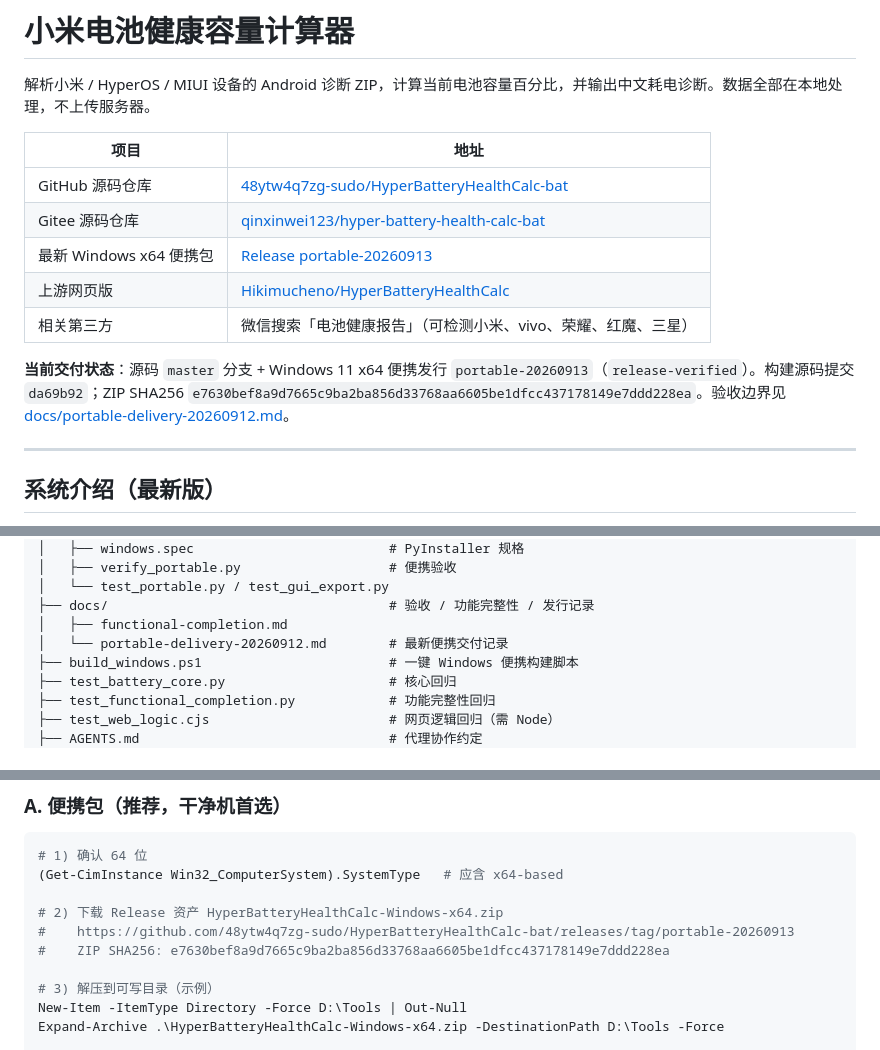
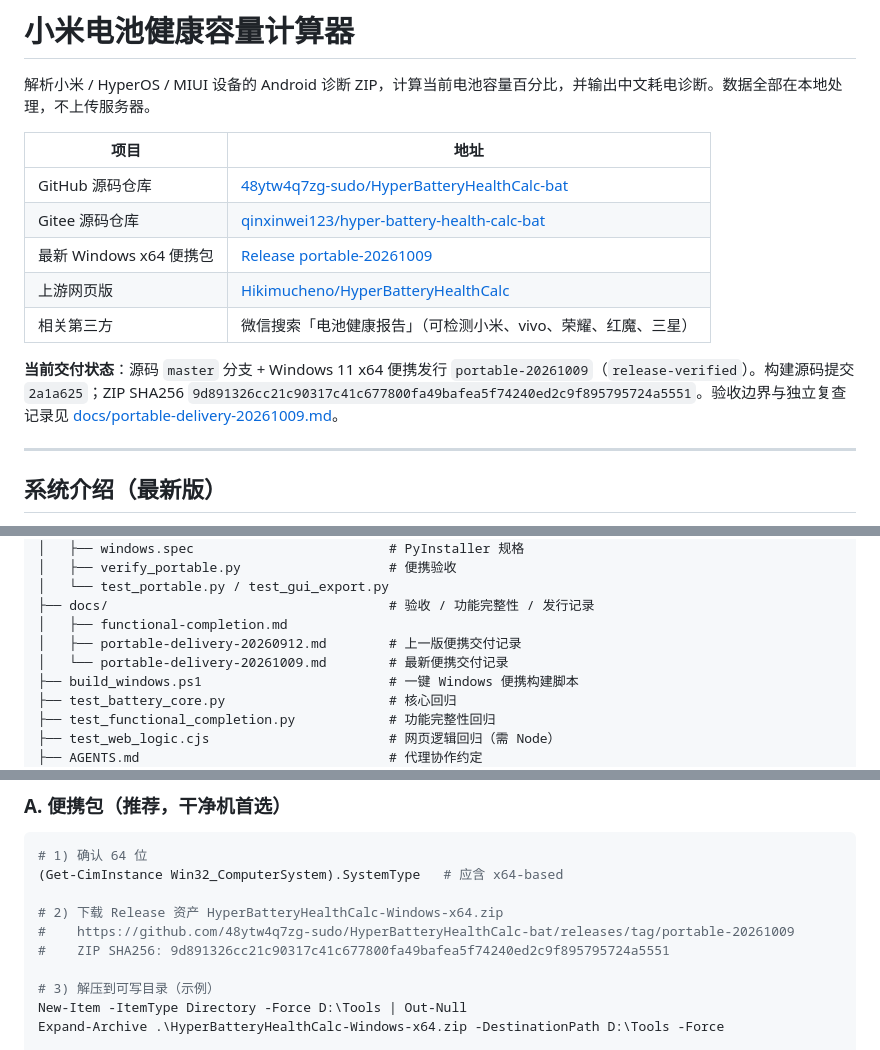
Before and after one commit to 48ytw4q7zg-sudo/HyperBatteryHealthCalc-bat, a Markdown page: README.md, 3 parts joined by grey strips. Rendered like a GitHub page.

```diff
--- a/README.md
+++ b/README.md
@@ -6,11 +6,11 @@
 |------|------|
 | GitHub 源码仓库 | [48ytw4q7zg-sudo/HyperBatteryHealthCalc-bat](https://github.com/48ytw4q7zg-sudo/HyperBatteryHealthCalc-bat) |
 | Gitee 源码仓库 | [qinxinwei123/hyper-battery-health-calc-bat](https://gitee.com/qinxinwei123/hyper-battery-health-calc-bat) |
-| 最新 Windows x64 便携包 | [Release portable-20260913](https://github.com/48ytw4q7zg-sudo/HyperBatteryHealthCalc-bat/releases/tag/portable-20260913) |
+| 最新 Windows x64 便携包 | [Release portable-20261009](https://github.com/48ytw4q7zg-sudo/HyperBatteryHealthCalc-bat/releases/tag/portable-20261009) |
 | 上游网页版 | [Hikimucheno/HyperBatteryHealthCalc](https://hikimucheno.github.io/HyperBatteryHealthCalc/) |
 | 相关第三方 | 微信搜索「电池健康报告」（可检测小米、vivo、荣耀、红魔、三星） |
 
-**当前交付状态**：源码 `master` 分支 + Windows 11 x64 便携发行 `portable-20260913`（`release-verified`）。构建源码提交 `da69b92`；ZIP SHA256 `e7630bef8a9d7665c9ba2ba856d33768aa6605be1dfcc437178149e7ddd228ea`。验收边界见 [docs/portable-delivery-20260912.md](docs/portable-delivery-20260912.md)。
+**当前交付状态**：源码 `master` 分支 + Windows 11 x64 便携发行 `portable-20261009`（`release-verified`）。构建源码提交 `2a1a625`；ZIP SHA256 `9d891326cc21c90317c41c677800fa49bafea5f74240ed2c9f895795724a5551`。验收边界与独立复查记录见 [docs/portable-delivery-20261009.md](docs/portable-delivery-20261009.md)。
 
 ---
 
@@ -52,7 +52,8 @@ HyperBatteryHealthCalc-main/                 # 本仓库根目录（GitHub maste
 │   └── test_portable.py / test_gui_export.py
 ├── docs/                                    # 验收 / 功能完整性 / 发行记录
 │   ├── functional-completion.md
-│   └── portable-delivery-20260912.md        # 最新便携交付记录
+│   ├── portable-delivery-20260912.md        # 上一版便携交付记录
+│   └── portable-delivery-20261009.md        # 最新便携交付记录
 ├── build_windows.ps1                        # 一键 Windows 便携构建脚本
 ├── test_battery_core.py                     # 核心回归
 ├── test_functional_completion.py            # 功能完整性回归
@@ -113,8 +114,8 @@ HyperBatteryHealthCalc-main/                 # 本仓库根目录（GitHub maste
 (Get-CimInstance Win32_ComputerSystem).SystemType   # 应含 x64-based
 
 # 2) 下载 Release 资产 HyperBatteryHealthCalc-Windows-x64.zip
-#    https://github.com/48ytw4q7zg-sudo/HyperBatteryHealthCalc-bat/releases/tag/portable-20260913
-#    ZIP SHA256: e7630bef8a9d7665c9ba2ba856d33768aa6605be1dfcc437178149e7ddd228ea
+#    https://github.com/48ytw4q7zg-sudo/HyperBatteryHealthCalc-bat/releases/tag/portable-20261009
+#    ZIP SHA256: 9d891326cc21c90317c41c677800fa49bafea5f74240ed2c9f895795724a5551
 
 # 3) 解压到可写目录（示例）
 New-Item -ItemType Directory -Force D:\Tools | Out-Null
```
Also changed, not shown: other parts of README.md (+2 -2 lines), HyperBatteryHealthCalc-bat/README.md (+1 -1 lines), docs/portable-delivery-20261009.md (added, +78 -0 lines).
